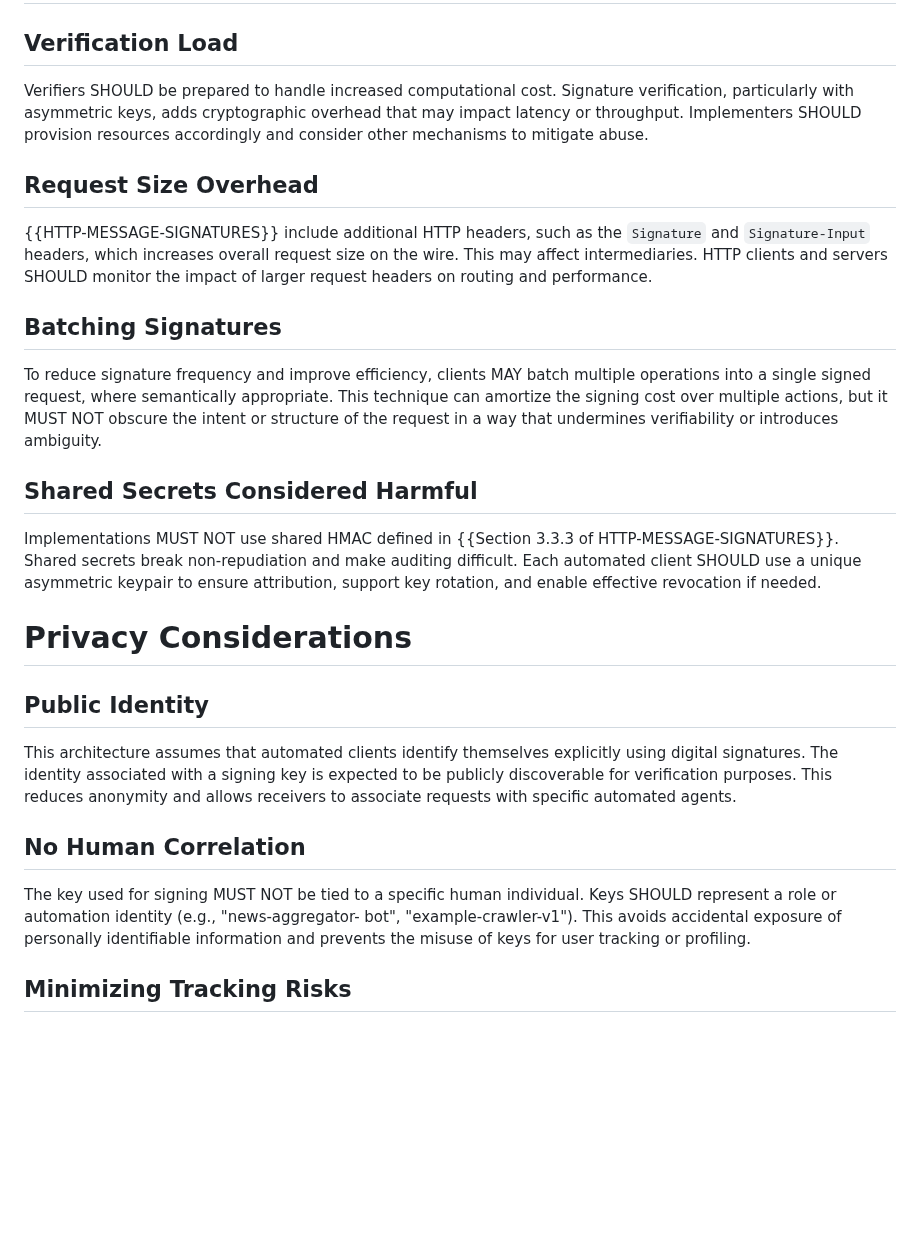
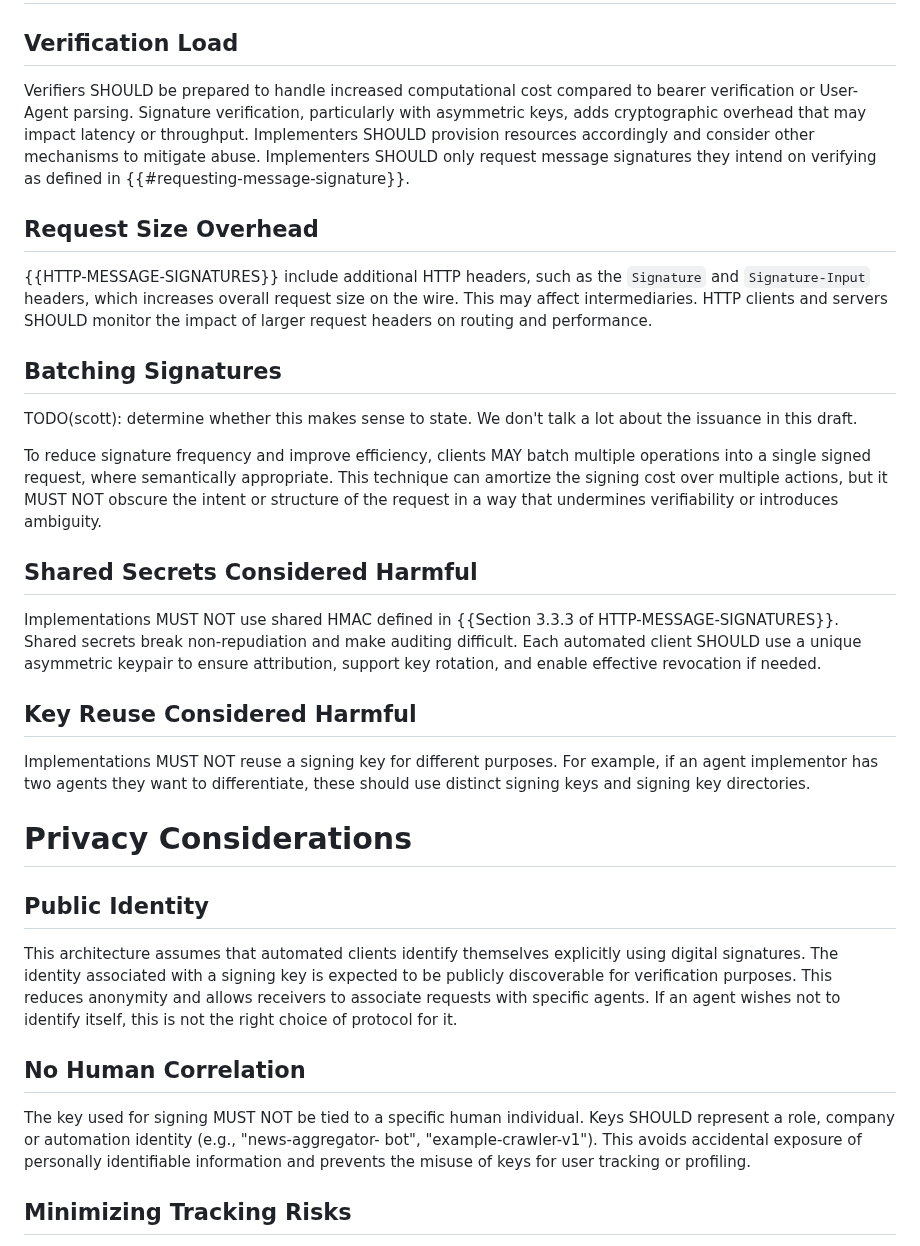
Before and after one commit to thibmeu/http-message-signatures-directory, a Markdown page: draft-meunier-web-bot-auth-architecture.md, the part around one of its changes. Drawn GitHub-style; blank space fills up the shorter version.

```diff
--- a/draft-meunier-web-bot-auth-architecture.md
+++ b/draft-meunier-web-bot-auth-architecture.md
@@ -238,11 +252,12 @@ This allows for backward compatibility with existing header agent filtering, and
 
 ## Verification Load
 
-Verifiers SHOULD be prepared
-to handle increased computational cost. Signature verification, particularly
+Verifiers SHOULD be prepared to handle increased computational cost compared to
+bearer verification or User-Agent parsing. Signature verification, particularly
 with asymmetric keys, adds cryptographic overhead that may impact latency or
 throughput. Implementers SHOULD provision resources accordingly and consider
-other mechanisms to mitigate abuse.
+other mechanisms to mitigate abuse. Implementers SHOULD only request message
+signatures they intend on verifying as defined in {{#requesting-message-signature}}.
 
 ## Request Size Overhead
 
@@ -252,6 +267,8 @@ affect intermediaries. HTTP clients and servers SHOULD monitor the impact
 of larger request headers on routing and performance.
 
 ## Batching Signatures
+
+TODO(scott): determine whether this makes sense to state. We don't talk a lot about the issuance in this draft.
 
 To reduce signature frequency and improve efficiency, clients MAY batch
 multiple operations into a single signed request, where semantically
@@ -267,6 +284,12 @@ difficult. Each automated client SHOULD use a unique asymmetric keypair to
 ensure attribution, support key rotation, and enable effective revocation if
 needed.
 
+## Key Reuse Considered Harmful
+
+Implementations MUST NOT reuse a signing key for different purposes. For
+example, if an agent implementor has two agents they want to differentiate,
+these should use distinct signing keys and signing key directories.
+
 # Privacy Considerations
 
 ## Public Identity
@@ -275,12 +298,13 @@ This architecture assumes that automated clients identify themselves
 explicitly using digital signatures. The identity associated with a signing
 key is expected to be publicly discoverable for verification purposes. This
 reduces anonymity and allows receivers to associate requests with specific
-automated agents.
+agents. If an agent wishes not to identify itself, this is not the right
+choice of protocol for it.
 
 ## No Human Correlation
 
 The key used for signing MUST NOT be tied to a specific human individual.
-Keys SHOULD represent a role or automation identity (e.g., "news-aggregator-
+Keys SHOULD represent a role, company or automation identity (e.g., "news-aggregator-
 bot", "example-crawler-v1"). This avoids accidental exposure of personally
 identifiable information and prevents the misuse of keys for user tracking or
 profiling.
```
Also changed, not shown: other parts of draft-meunier-web-bot-auth-architecture.md (+49 -35 lines).
